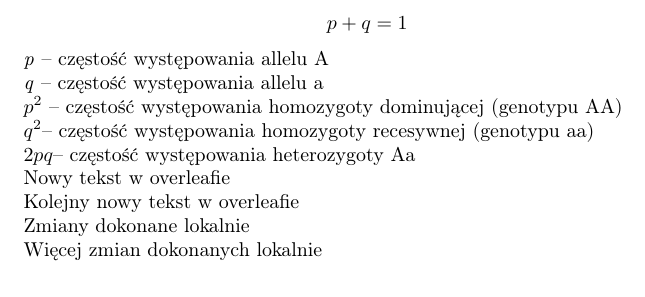
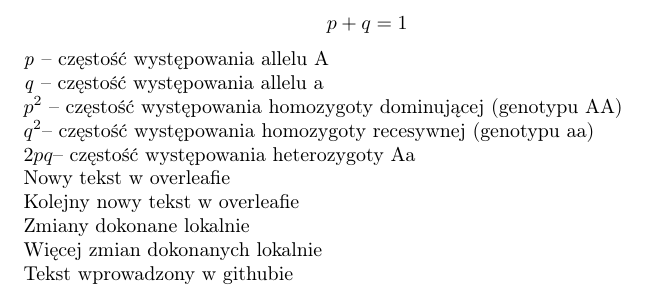
Before and after one commit to AGH-Narzedzia-Informatyczne-2023-2024/Noname-latex, a LaTeX document (Noname.tex, which reads chapters/Joanna Wojnowska.tex): part of page 7 of 15, cut so that both start at the same text. Compiled offline with pdfLaTeX.

Commit message:
zmiany wprowadzone w githubie

```diff
--- a/chapters/Joanna Wojnowska.tex
+++ b/chapters/Joanna Wojnowska.tex
@@ -63,5 +63,6 @@ $2pq$– częstość występowania heterozygoty Aa\\
 Nowy tekst w overleafie\\
 Kolejny nowy tekst w overleafie\\
 Zmiany dokonane lokalnie\\
-Więcej zmian dokonanych lokalnie
+Więcej zmian dokonanych lokalnie\\
+Tekst wprowadzony w githubie\\
 \end{flushleft}
```
